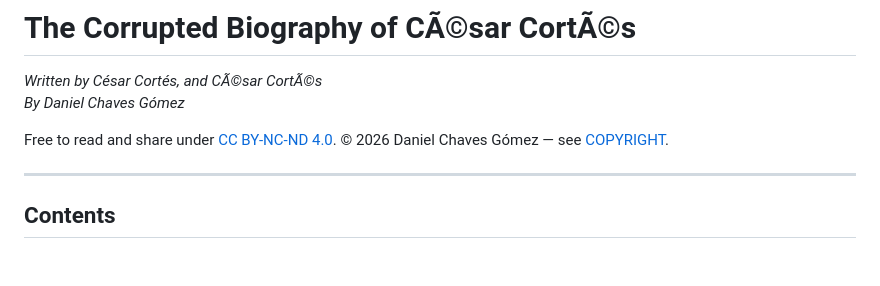
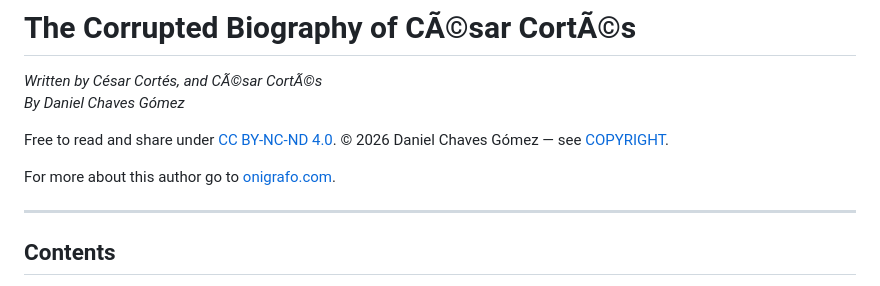
Before and after one commit to cgdanielcr/the-corrupted-biography, a Markdown page: README.md, the part around the change. GitHub-like rendering; blank space fills up the shorter version.

Commit message:
Add author link to onigrafo.com in README

```diff
--- a/README.md
+++ b/README.md
@@ -6,6 +6,8 @@
 *By Daniel Chaves Gómez*
 
 Free to read and share under [CC BY-NC-ND 4.0](./LICENSE.md). © 2026 Daniel Chaves Gómez — see [COPYRIGHT](./COPYRIGHT.md).
+
+For more about this author go to [onigrafo.com](https://onigrafo.com).
 
 ---
 
```
